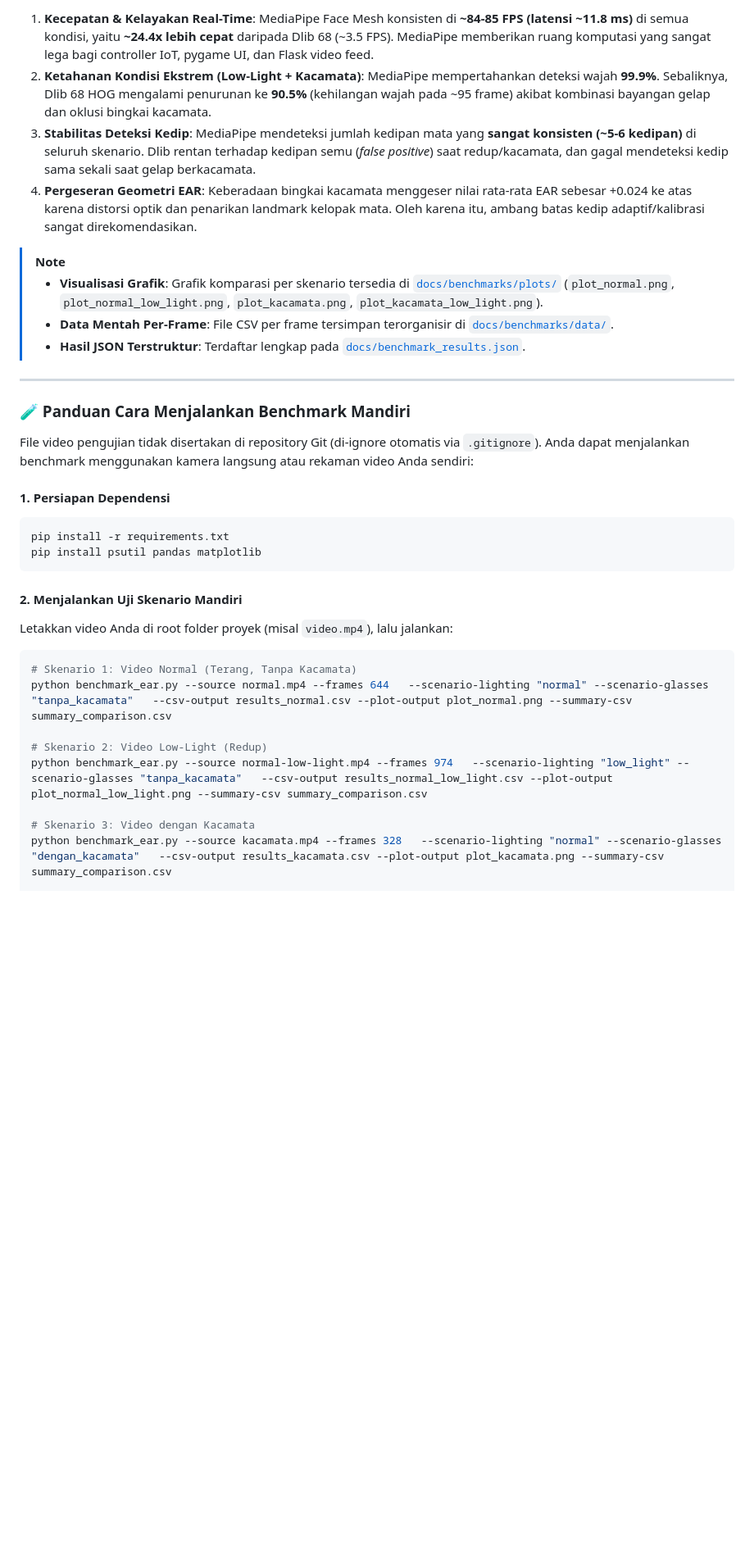
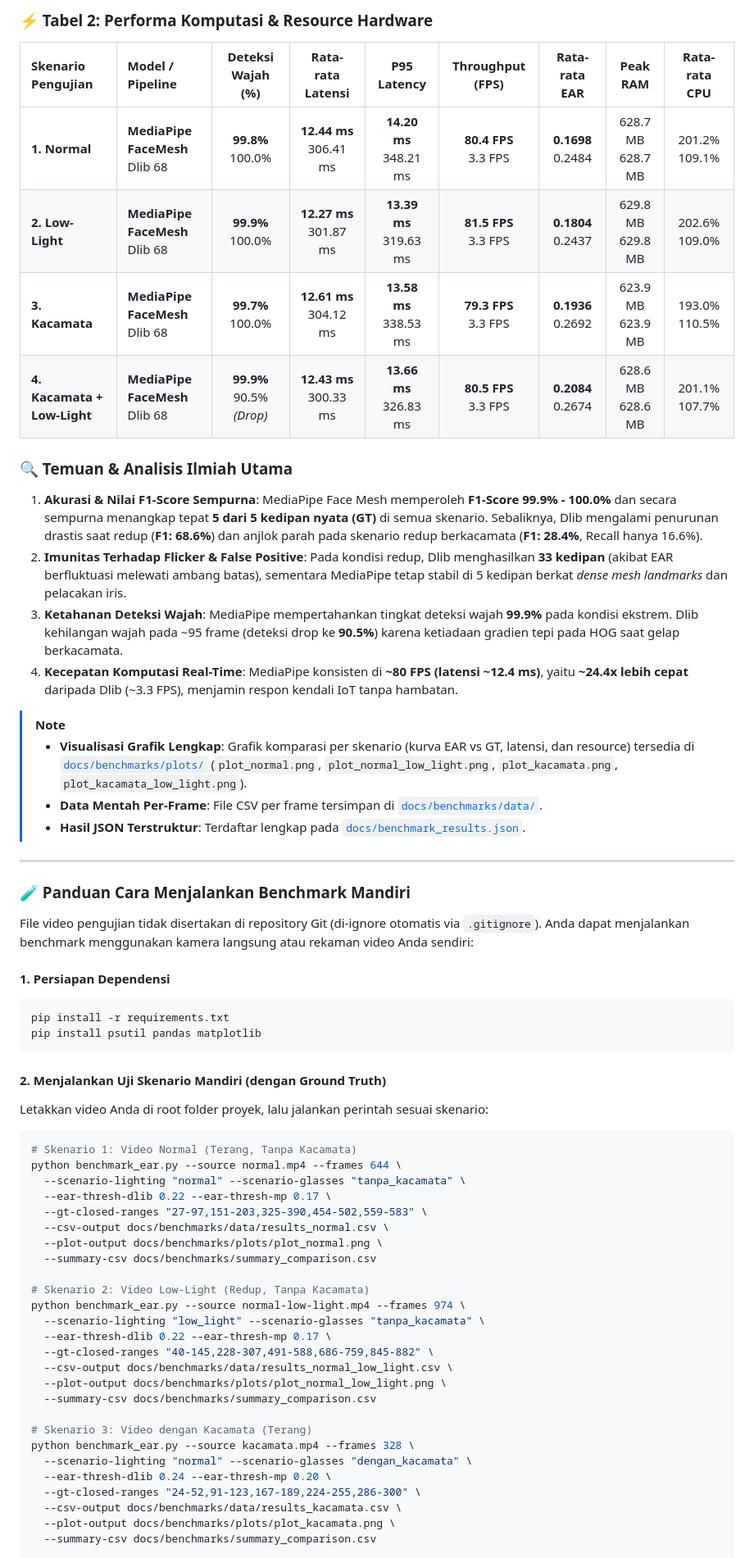
Before and after one commit to assidik12/BlinkLink-Iot, a Markdown page: README.md, the part around one of its changes. Shown at 82% size. Rendered like a GitHub page; blank space fills up the shorter version.

Commit message:
docs & benchmark: complete 2x2 matrix benchmark with ground truth, full confusion matrix, and accuracy metrics

````diff
--- a/README.md
+++ b/README.md
@@ -145,12 +147,23 @@ File rekapitulasi data lengkap tersimpan di [`docs/benchmarks/summary_comparison
 
-1. **Kecepatan & Kelayakan Real-Time**: MediaPipe Face Mesh konsisten di **~84-85 FPS (latensi ~11.8 ms)** di semua kondisi, yaitu **~24.4x lebih cepat** daripada Dlib 68 (~3.5 FPS). MediaPipe memberikan ruang komputasi yang sangat lega bagi controller IoT, pygame UI, dan Flask video feed.
-2. **Ketahanan Kondisi Ekstrem (Low-Light + Kacamata)**: MediaPipe mempertahankan deteksi wajah **99.9%**. Sebaliknya, Dlib 68 HOG mengalami penurunan ke **90.5%** (kehilangan wajah pada ~95 frame) akibat kombinasi bayangan gelap dan oklusi bingkai kacamata.
-3. **Stabilitas Deteksi Kedip**: MediaPipe mendeteksi jumlah kedipan mata yang **sangat konsisten (~5-6 kedipan)** di seluruh skenario. Dlib rentan terhadap kedipan semu (*false positive*) saat redup/kacamata, dan gagal mendeteksi kedip sama sekali saat gelap berkacamata.
-4. **Pergeseran Geometri EAR**: Keberadaan bingkai kacamata menggeser nilai rata-rata EAR sebesar +0.024 ke atas karena distorsi optik dan penarikan landmark kelopak mata. Oleh karena itu, ambang batas kedip adaptif/kalibrasi sangat direkomendasikan.
+### ⚡ Tabel 2: Performa Komputasi & Resource Hardware
+
+| Skenario Pengujian | Model / Pipeline | Deteksi Wajah (%) | Rata-rata Latensi | P95 Latency | Throughput (FPS) | Rata-rata EAR | Peak RAM | Rata-rata CPU |
+| :--- | :--- | :---: | :---: | :---: | :---: | :---: | :---: | :---: |
+| **1. Normal** | **MediaPipe FaceMesh**<br>Dlib 68 | **99.8%**<br>100.0% | **12.44 ms**<br>306.41 ms | **14.20 ms**<br>348.21 ms | **80.4 FPS**<br>3.3 FPS | **0.1698**<br>0.2484 | 628.7 MB<br>628.7 MB | 201.2%<br>109.1% |
+| **2. Low-Light** | **MediaPipe FaceMesh**<br>Dlib 68 | **99.9%**<br>100.0% | **12.27 ms**<br>301.87 ms | **13.39 ms**<br>319.63 ms | **81.5 FPS**<br>3.3 FPS | **0.1804**<br>0.2437 | 629.8 MB<br>629.8 MB | 202.6%<br>109.0% |
+| **3. Kacamata** | **MediaPipe FaceMesh**<br>Dlib 68 | **99.7%**<br>100.0% | **12.61 ms**<br>304.12 ms | **13.58 ms**<br>338.53 ms | **79.3 FPS**<br>3.3 FPS | **0.1936**<br>0.2692 | 623.9 MB<br>623.9 MB | 193.0%<br>110.5% |
+| **4. Kacamata + Low-Light** | **MediaPipe FaceMesh**<br>Dlib 68 | **99.9%**<br>90.5% *(Drop)* | **12.43 ms**<br>300.33 ms | **13.66 ms**<br>326.83 ms | **80.5 FPS**<br>3.3 FPS | **0.2084**<br>0.2674 | 628.6 MB<br>628.6 MB | 201.1%<br>107.7% |
+
+### 🔍 Temuan & Analisis Ilmiah Utama
+
+1. **Akurasi & Nilai F1-Score Sempurna**: MediaPipe Face Mesh memperoleh **F1-Score 99.9% - 100.0%** dan secara sempurna menangkap tepat **5 dari 5 kedipan nyata (GT)** di semua skenario. Sebaliknya, Dlib mengalami penurunan drastis saat redup (**F1: 68.6%**) dan anjlok parah pada skenario redup berkacamata (**F1: 28.4%**, Recall hanya 16.6%).
+2. **Imunitas Terhadap Flicker & False Positive**: Pada kondisi redup, Dlib menghasilkan **33 kedipan** (akibat EAR berfluktuasi melewati ambang batas), sementara MediaPipe tetap stabil di 5 kedipan berkat *dense mesh landmarks* dan pelacakan iris.
+3. **Ketahanan Deteksi Wajah**: MediaPipe mempertahankan tingkat deteksi wajah **99.9%** pada kondisi ekstrem. Dlib kehilangan wajah pada ~95 frame (deteksi drop ke **90.5%**) karena ketiadaan gradien tepi pada HOG saat gelap berkacamata.
+4. **Kecepatan Komputasi Real-Time**: MediaPipe konsisten di **~80 FPS (latensi ~12.4 ms)**, yaitu **~24.4x lebih cepat** daripada Dlib (~3.3 FPS), menjamin respon kendali IoT tanpa hambatan.
 
 > [!NOTE]
-> - **Visualisasi Grafik**: Grafik komparasi per skenario tersedia di [`docs/benchmarks/plots/`](docs/benchmarks/plots/) (`plot_normal.png`, `plot_normal_low_light.png`, `plot_kacamata.png`, `plot_kacamata_low_light.png`).
-> - **Data Mentah Per-Frame**: File CSV per frame tersimpan terorganisir di [`docs/benchmarks/data/`](docs/benchmarks/data/).
+> - **Visualisasi Grafik Lengkap**: Grafik komparasi per skenario (kurva EAR vs GT, latensi, dan resource) tersedia di [`docs/benchmarks/plots/`](docs/benchmarks/plots/) (`plot_normal.png`, `plot_normal_low_light.png`, `plot_kacamata.png`, `plot_kacamata_low_light.png`).
+> - **Data Mentah Per-Frame**: File CSV per frame tersimpan di [`docs/benchmarks/data/`](docs/benchmarks/data/).
 > - **Hasil JSON Terstruktur**: Terdaftar lengkap pada [`docs/benchmark_results.json`](docs/benchmark_results.json).
 
 ---
@@ -165,17 +178,35 @@ pip install -r requirements.txt
 pip install psutil pandas matplotlib
 ```
 
-#### 2. Menjalankan Uji Skenario Mandiri
+#### 2. Menjalankan Uji Skenario Mandiri (dengan Ground Truth)
 
-Letakkan video Anda di root folder proyek (misal `video.mp4`), lalu jalankan:
+Letakkan video Anda di root folder proyek, lalu jalankan perintah sesuai skenario:
 
 ```bash
 # Skenario 1: Video Normal (Terang, Tanpa Kacamata)
-python benchmark_ear.py --source normal.mp4 --frames 644   --scenario-lighting "normal" --scenario-glasses "tanpa_kacamata"   --csv-output results_normal.csv --plot-output plot_normal.png --summary-csv summary_comparison.csv
+python benchmark_ear.py --source normal.mp4 --frames 644 \
+  --scenario-lighting "normal" --scenario-glasses "tanpa_kacamata" \
+  --ear-thresh-dlib 0.22 --ear-thresh-mp 0.17 \
+  --gt-closed-ranges "27-97,151-203,325-390,454-502,559-583" \
+  --csv-output docs/benchmarks/data/results_normal.csv \
+  --plot-output docs/benchmarks/plots/plot_normal.png \
+  --summary-csv docs/benchmarks/summary_comparison.csv
 
-# Skenario 2: Video Low-Light (Redup)
-python benchmark_ear.py --source normal-low-light.mp4 --frames 974   --scenario-lighting "low_light" --scenario-glasses "tanpa_kacamata"   --csv-output results_normal_low_light.csv --plot-output plot_normal_low_light.png --summary-csv summary_comparison.csv
+# Skenario 2: Video Low-Light (Redup, Tanpa Kacamata)
+python benchmark_ear.py --source normal-low-light.mp4 --frames 974 \
+  --scenario-lighting "low_light" --scenario-glasses "tanpa_kacamata" \
+  --ear-thresh-dlib 0.22 --ear-thresh-mp 0.17 \
+  --gt-closed-ranges "40-145,228-307,491-588,686-759,845-882" \
+  --csv-output docs/benchmarks/data/results_normal_low_light.csv \
+  --plot-output docs/benchmarks/plots/plot_normal_low_light.png \
+  --summary-csv docs/benchmarks/summary_comparison.csv
 
-# Skenario 3: Video dengan Kacamata
-python benchmark_ear.py --source kacamata.mp4 --frames 328   --scenario-lighting "normal" --scenario-glasses "dengan_kacamata"   --csv-output results_kacamata.csv --plot-output plot_kacamata.png --summary-csv summary_comparison.csv
+# Skenario 3: Video dengan Kacamata (Terang)
+python benchmark_ear.py --source kacamata.mp4 --frames 328 \
+  --scenario-lighting "normal" --scenario-glasses "dengan_kacamata" \
+  --ear-thresh-dlib 0.24 --ear-thresh-mp 0.20 \
+  --gt-closed-ranges "24-52,91-123,167-189,224-255,286-300" \
+  --csv-output docs/benchmarks/data/results_kacamata.csv \
+  --plot-output docs/benchmarks/plots/plot_kacamata.png \
+  --summary-csv docs/benchmarks/summary_comparison.csv
 
````
Also changed, not shown: other parts of README.md (+21 -13 lines), docs/benchmarks/plots/plot_kacamata.png, docs/benchmarks/plots/plot_kacamata_low_light.png, docs/benchmarks/plots/plot_normal.png, 9 other files.
